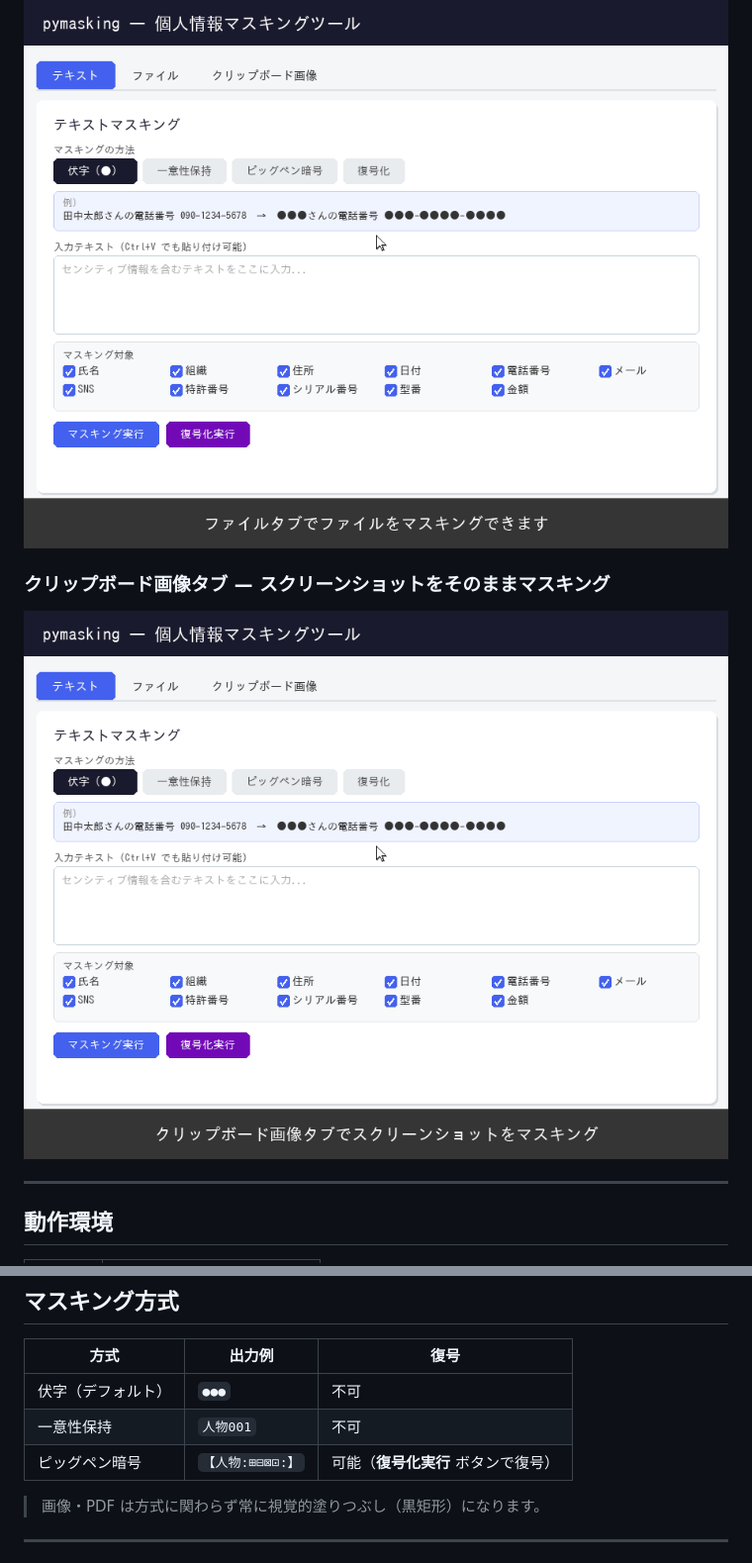
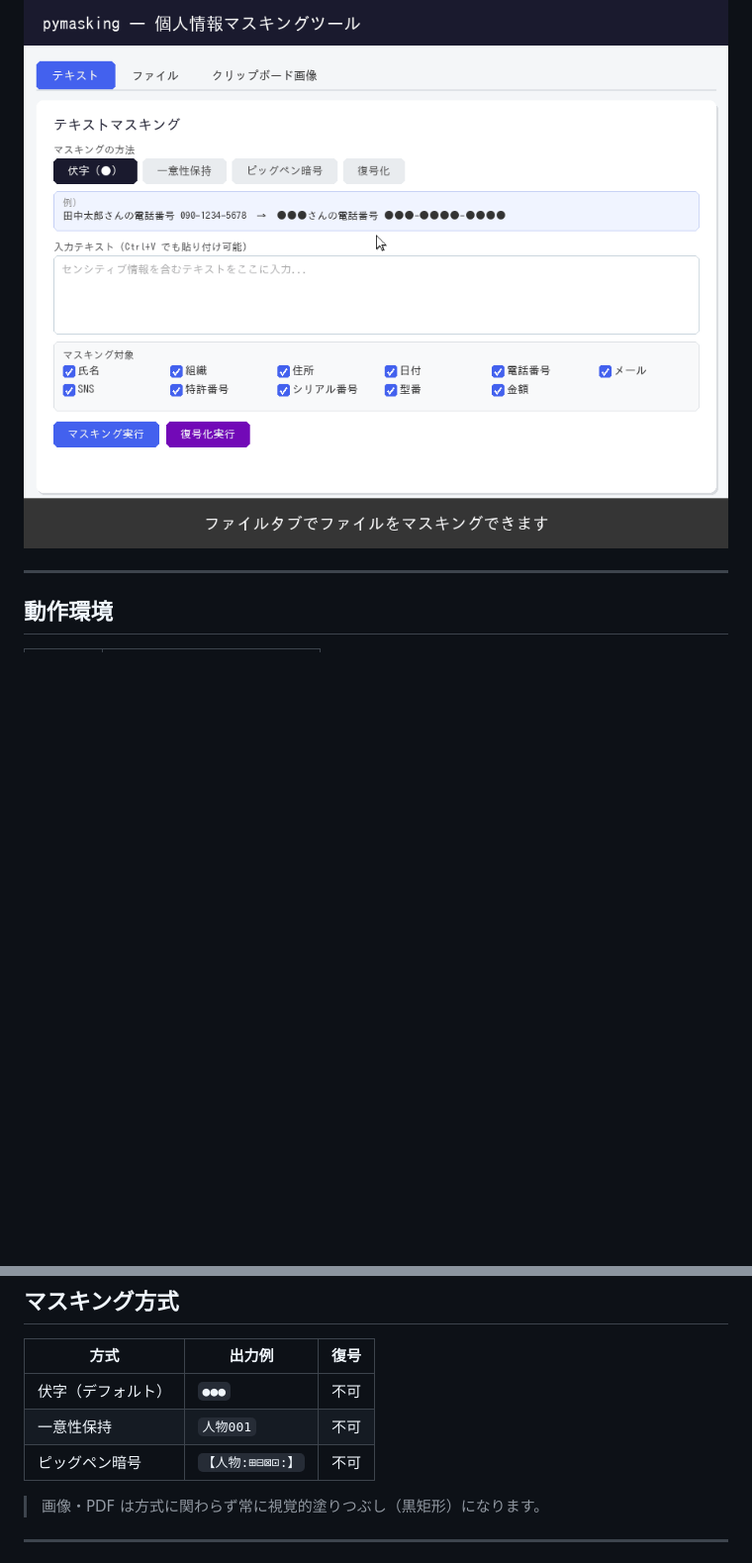
Before and after one commit to kirin123kirin/pymasking, a Markdown page: README.md, 2 parts joined by grey strips. Shown at 99% size. Rendered like a GitHub page; blank space fills up the shorter version.

```diff
--- a/README.md
+++ b/README.md
@@ -14,10 +14,6 @@ Web UI と CLI の両方で動作します。
 ### ファイルタブ — ドラッグ＆ドロップでファイルをマスキング
 
 ![ファイルマスキングデモ](doc/demo_file.gif)
-
-### クリップボード画像タブ — スクリーンショットをそのままマスキング
-
-![クリップボード画像マスキングデモ](doc/demo_clipboard.gif)
 
 ---
 
@@ -160,7 +141,7 @@ python -m pymasking.cli.main unmask report_masked.txt
 |------|--------|------|
 | 伏字（デフォルト） | `●●●` | 不可 |
 | 一意性保持 | `人物001` | 不可 |
-| ピッグペン暗号 | `【人物:⊞⊟⊠⊡:】` | 可能（**復号化実行** ボタンで復号） |
+| ピッグペン暗号 | `【人物:⊞⊟⊠⊡:】` | 不可 |
 
 > 画像・PDF は方式に関わらず常に視覚的塗りつぶし（黒矩形）になります。
 
```
Also changed, not shown: other parts of README.md (+6 -21 lines).
